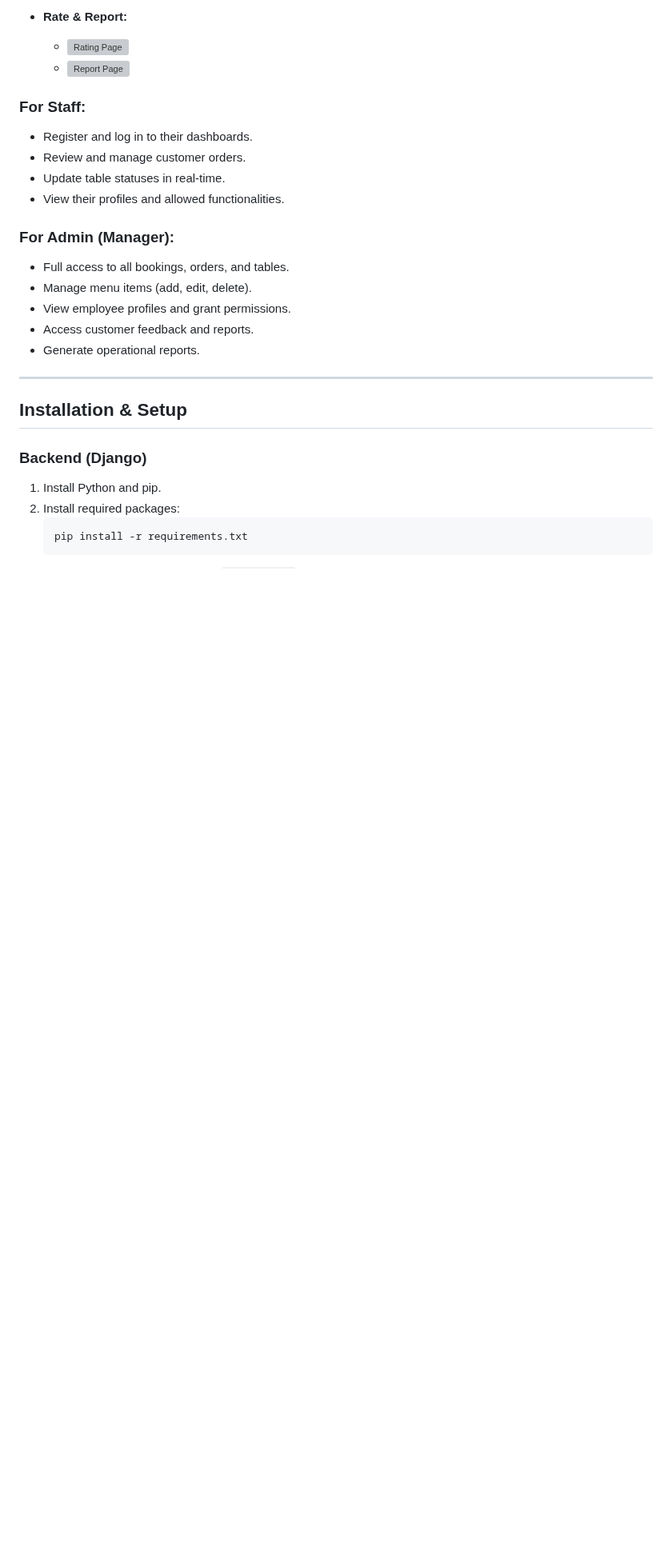
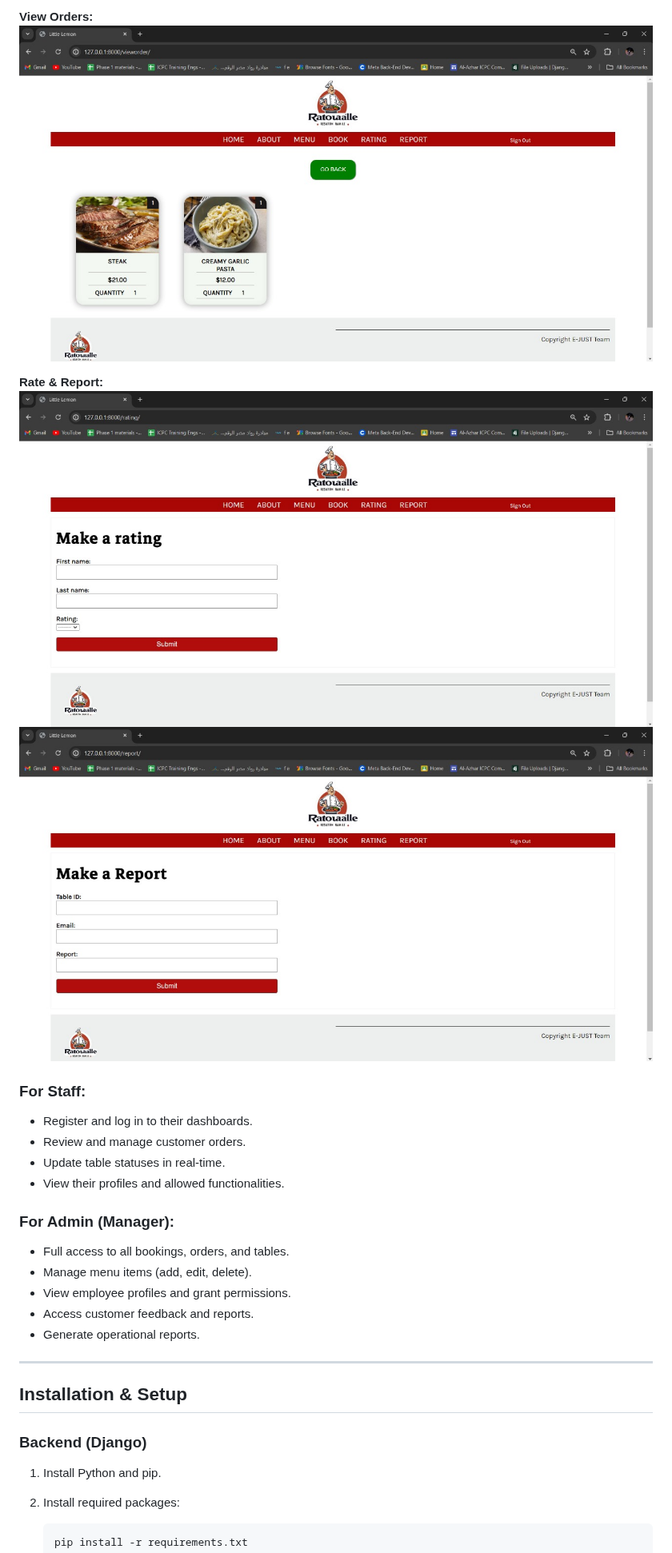
Before and after one commit to ahmedelkhouly59/Restaurant_Reservation_System, a Markdown page: README.md, the part around one of its changes. Shown at 80% size. GitHub-like rendering; blank space fills up the shorter version; grey boxes are pictures that could not be loaded.

```diff
--- a/README.md
+++ b/README.md
@@ -49,15 +45,20 @@ A web-based **Restaurant Reservation System** designed to streamline table booki
 
-- **Rate & Report:**
-  - ![Rating Page]((https://github.com/ahmedelkhouly59/Restaurant_Reservation_System/blob/c1afd478d1f1c98464eb12b5ee35ea76af827afc/WEBSITE%20IMAGES/11.jpg))
-  - ![Report Page]((https://github.com/ahmedelkhouly59/Restaurant_Reservation_System/blob/c1afd478d1f1c98464eb12b5ee35ea76af827afc/WEBSITE%20IMAGES/12.jpg))
+**View Orders:**
+![Order Review](https://github.com/ahmedelkhouly59/Restaurant_Reservation_System/blob/c1afd478d1f1c98464eb12b5ee35ea76af827afc/WEBSITE%20IMAGES/10.jpg?raw=true)
+
+**Rate & Report:**
+![Rating Page](https://github.com/ahmedelkhouly59/Restaurant_Reservation_System/blob/c1afd478d1f1c98464eb12b5ee35ea76af827afc/WEBSITE%20IMAGES/11.jpg?raw=true)
+![Report Page](https://github.com/ahmedelkhouly59/Restaurant_Reservation_System/blob/c1afd478d1f1c98464eb12b5ee35ea76af827afc/WEBSITE%20IMAGES/12.jpg?raw=true)
 
 ### For Staff:
+
 - Register and log in to their dashboards.
 - Review and manage customer orders.
 - Update table statuses in real-time.
 - View their profiles and allowed functionalities.
 
 ### For Admin (Manager):
+
 - Full access to all bookings, orders, and tables.
 - Manage menu items (add, edit, delete).
 - View employee profiles and grant permissions.
```
Also changed, not shown: other parts of README.md (+12 -15 lines).
